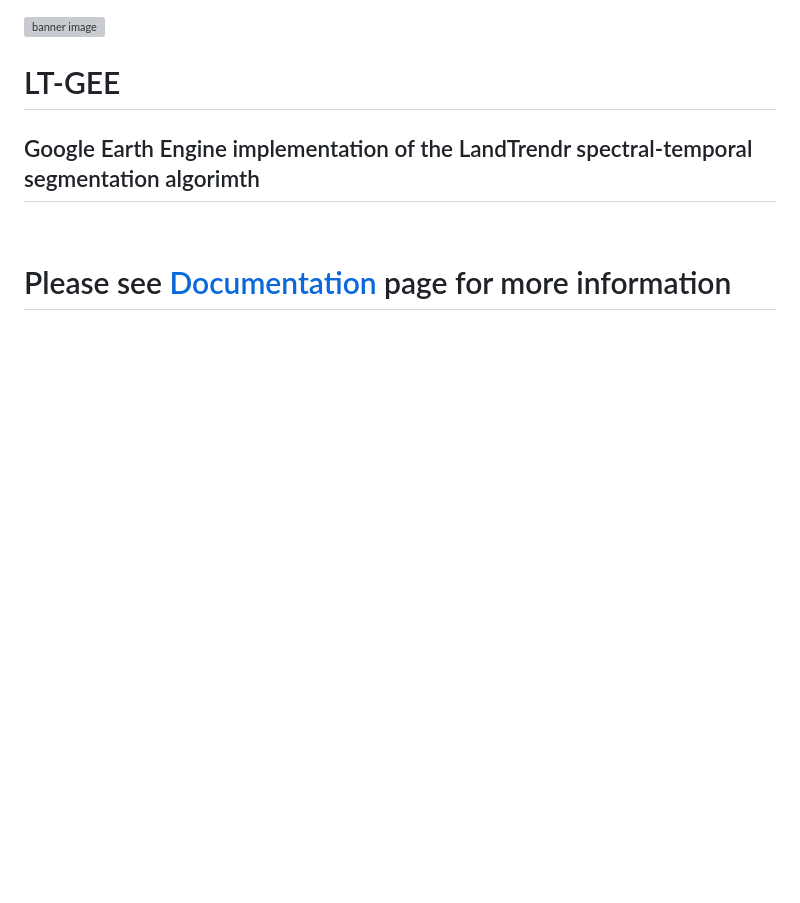
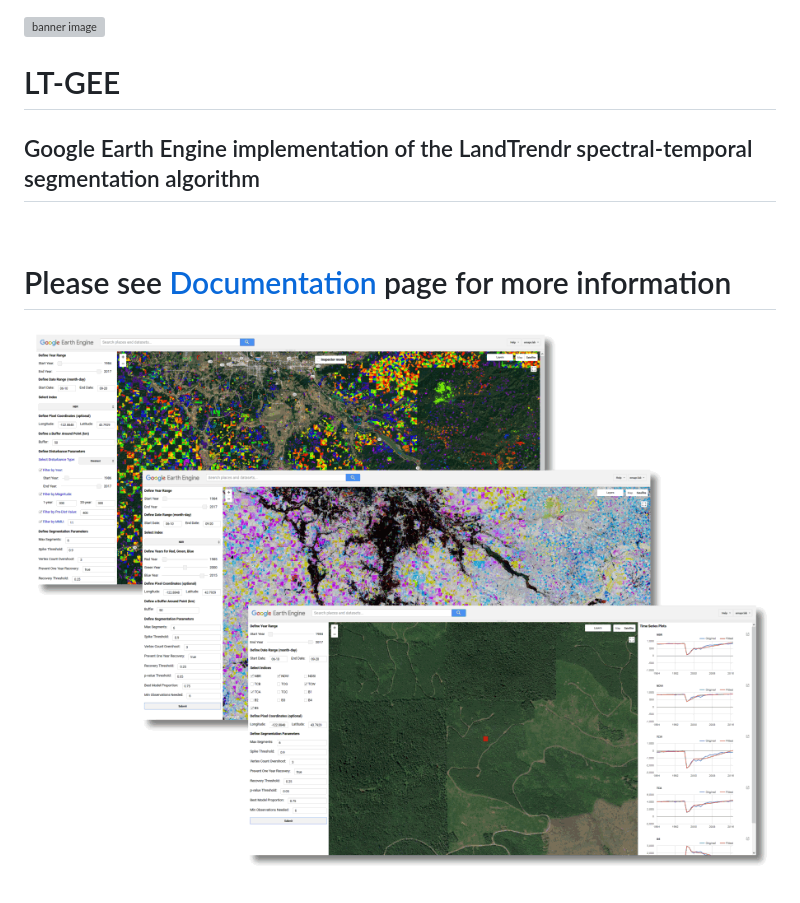
Before and after one commit to eMapR/LT-GEE, a Markdown page: README.md, the part around the change. Rendered like a GitHub page; pictures changed too: docs/imgs/gee_windows_small.png (added); blank space fills up the shorter version; grey boxes are pictures that could not be loaded.

```diff
--- a/README.md
+++ b/README.md
@@ -2,7 +2,9 @@
 
 # LT-GEE
 
-## Google Earth Engine implementation of the LandTrendr spectral-temporal segmentation algorimth
+## Google Earth Engine implementation of the LandTrendr spectral-temporal segmentation algorithm
 <br>
 
 # Please see [Documentation](https://emapr.github.io/LT-GEE/) page for more information
+
+![banner image](https://github.com/eMapR/LT-GEE/blob/master/docs/imgs/gee_windows_small.png)
```
Also changed, not shown: 5 other files.
